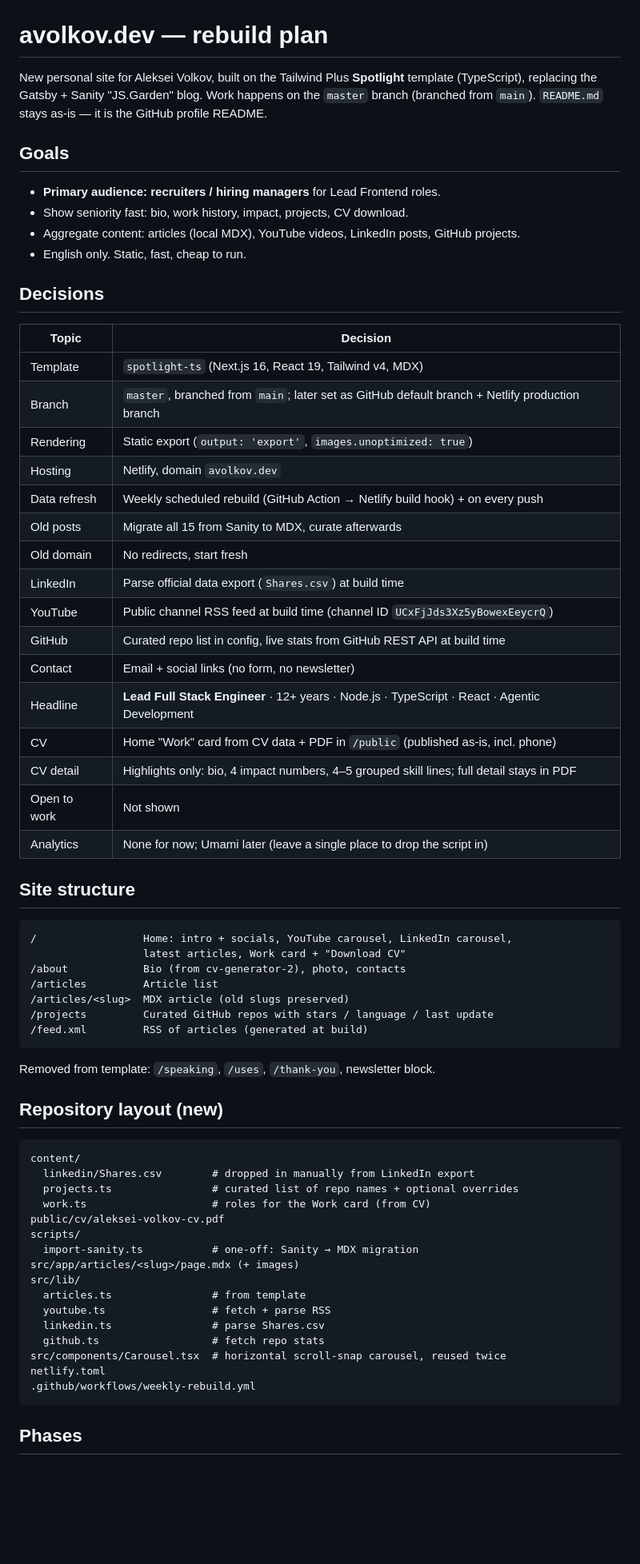
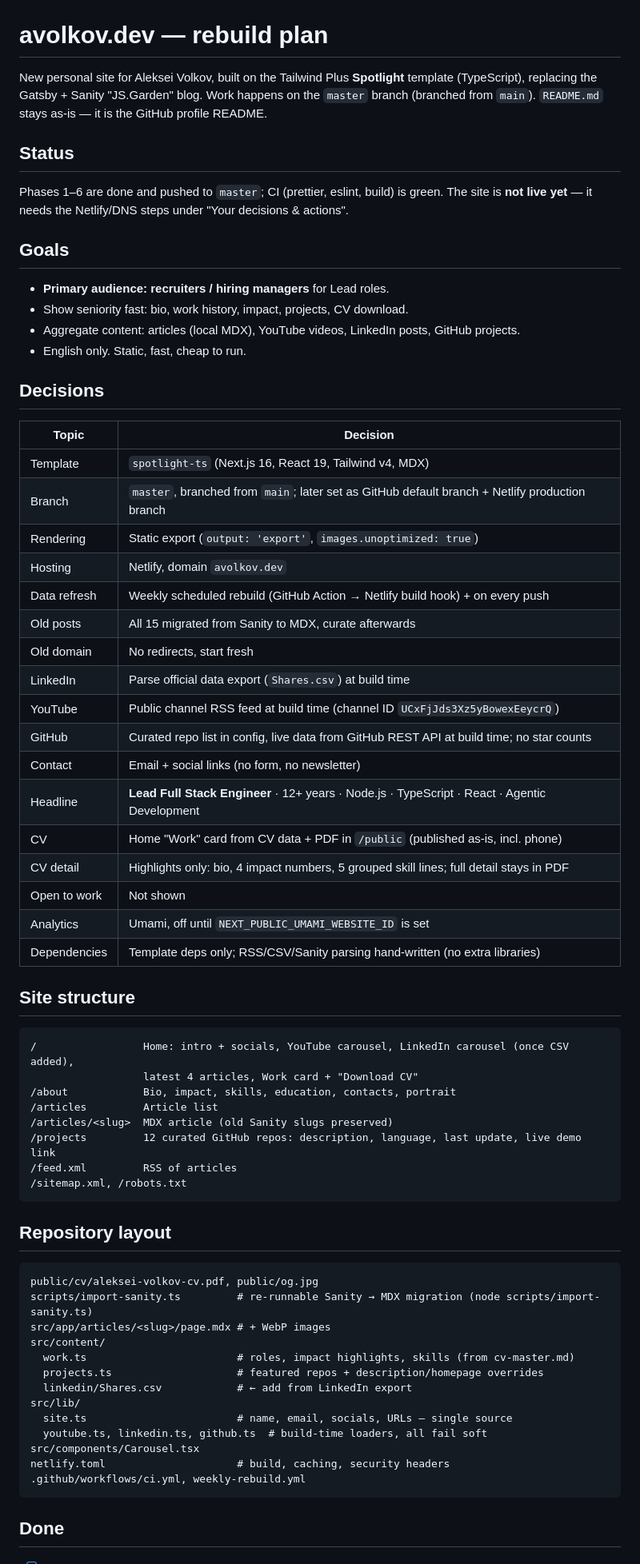
Before and after one commit to slimcandy/slimcandy, a Markdown page: PLAN.md, the part around one of its changes. Shown at 80% size. Drawn GitHub-style; blank space fills up the shorter version.

Commit message:
Update plan: status and open decisions

````diff
--- a/PLAN.md
+++ b/PLAN.md
@@ -4,68 +4,70 @@ New personal site for Aleksei Volkov, built on the Tailwind Plus **Spotlight** t
 replacing the Gatsby + Sanity "JS.Garden" blog. Work happens on the `master` branch (branched from `main`).
 `README.md` stays as-is — it is the GitHub profile README.
 
+## Status
+
+Phases 1–6 are done and pushed to `master`; CI (prettier, eslint, build) is green.
+The site is **not live yet** — it needs the Netlify/DNS steps under "Your decisions & actions".
+
 ## Goals
 
-- **Primary audience: recruiters / hiring managers** for Lead Frontend roles.
+- **Primary audience: recruiters / hiring managers** for Lead roles.
 - Show seniority fast: bio, work history, impact, projects, CV download.
 - Aggregate content: articles (local MDX), YouTube videos, LinkedIn posts, GitHub projects.
 - English only. Static, fast, cheap to run.
 
 ## Decisions
 
-| Topic | Decision |
-|---|---|
-| Template | `spotlight-ts` (Next.js 16, React 19, Tailwind v4, MDX) |
-| Branch | `master`, branched from `main`; later set as GitHub default branch + Netlify production branch |
-| Rendering | Static export (`output: 'export'`, `images.unoptimized: true`) |
-| Hosting | Netlify, domain `avolkov.dev` |
-| Data refresh | Weekly scheduled rebuild (GitHub Action → Netlify build hook) + on every push |
-| Old posts | Migrate all 15 from Sanity to MDX, curate afterwards |
-| Old domain | No redirects, start fresh |
-| LinkedIn | Parse official data export (`Shares.csv`) at build time |
-| YouTube | Public channel RSS feed at build time (channel ID `UCxFjJds3Xz5yBowexEeycrQ`) |
-| GitHub | Curated repo list in config, live stats from GitHub REST API at build time |
-| Contact | Email + social links (no form, no newsletter) |
-| Headline | **Lead Full Stack Engineer** · 12+ years · Node.js · TypeScript · React · Agentic Development |
-| CV | Home "Work" card from CV data + PDF in `/public` (published as-is, incl. phone) |
-| CV detail | Highlights only: bio, 4 impact numbers, 4–5 grouped skill lines; full detail stays in PDF |
-| Open to work | Not shown |
-| Analytics | None for now; Umami later (leave a single place to drop the script in) |
+| Topic        | Decision                                                                                        |
+| ------------ | ----------------------------------------------------------------------------------------------- |
+| Template     | `spotlight-ts` (Next.js 16, React 19, Tailwind v4, MDX)                                         |
+| Branch       | `master`, branched from `main`; later set as GitHub default branch + Netlify production branch  |
+| Rendering    | Static export (`output: 'export'`, `images.unoptimized: true`)                                  |
+| Hosting      | Netlify, domain `avolkov.dev`                                                                   |
+| Data refresh | Weekly scheduled rebuild (GitHub Action → Netlify build hook) + on every push                   |
+| Old posts    | All 15 migrated from Sanity to MDX, curate afterwards                                           |
+| Old domain   | No redirects, start fresh                                                                       |
+| LinkedIn     | Parse official data export (`Shares.csv`) at build time                                         |
+| YouTube      | Public channel RSS feed at build time (channel ID `UCxFjJds3Xz5yBowexEeycrQ`)                   |
+| GitHub       | Curated repo list in config, live data from GitHub REST API at build time; no star counts       |
+| Contact      | Email + social links (no form, no newsletter)                                                   |
+| Headline     | **Lead Full Stack Engineer** · 12+ years · Node.js · TypeScript · React · Agentic Development   |
+| CV           | Home "Work" card from CV data + PDF in `/public` (published as-is, incl. phone)                 |
+| CV detail    | Highlights only: bio, 4 impact numbers, 5 grouped skill lines; full detail stays in PDF         |
+| Open to work | Not shown                                                                                       |
+| Analytics    | Umami, off until `NEXT_PUBLIC_UMAMI_WEBSITE_ID` is set                                          |
+| Dependencies | Template deps only; RSS/CSV/Sanity parsing hand-written (no extra libraries)                    |
 
 ## Site structure
 
 ```
-/                 Home: intro + socials, YouTube carousel, LinkedIn carousel,
-                  latest articles, Work card + "Download CV"
-/about            Bio (from cv-generator-2), photo, contacts
+/                 Home: intro + socials, YouTube carousel, LinkedIn carousel (once CSV added),
+                  latest 4 articles, Work card + "Download CV"
+/about            Bio, impact, skills, education, contacts, portrait
 /articles         Article list
-/articles/<slug>  MDX article (old slugs preserved)
-/projects         Curated GitHub repos with stars / language / last update
-/feed.xml         RSS of articles (generated at build)
+/articles/<slug>  MDX article (old Sanity slugs preserved)
+/projects         12 curated GitHub repos: description, language, last update, live demo link
+/feed.xml         RSS of articles
+/sitemap.xml, /robots.txt
 ```
 
-Removed from template: `/speaking`, `/uses`, `/thank-you`, newsletter block.
-
-## Repository layout (new)
+## Repository layout
 
 ```
-content/
-  linkedin/Shares.csv        # dropped in manually from LinkedIn export
-  projects.ts                # curated list of repo names + optional overrides
-  work.ts                    # roles for the Work card (from CV)
-public/cv/aleksei-volkov-cv.pdf
-scripts/
-  import-sanity.ts           # one-off: Sanity → MDX migration
-src/app/articles/<slug>/page.mdx (+ images)
+public/cv/aleksei-volkov-cv.pdf, public/og.jpg
+scripts/import-sanity.ts         # re-runnable Sanity → MDX migration (node scripts/import-sanity.ts)
+src/app/articles/<slug>/page.mdx # + WebP images
+src/content/
+  work.ts                        # roles, impact highlights, skills (from cv-master.md)
+  projects.ts                    # featured repos + description/homepage overrides
+  linkedin/Shares.csv            # ← add from LinkedIn export
 src/lib/
-  articles.ts                # from template
-  youtube.ts                 # fetch + parse RSS
-  linkedin.ts                # parse Shares.csv
-  github.ts                  # fetch repo stats
-src/components/Carousel.tsx  # horizontal scroll-snap carousel, reused twice
-netlify.toml
-.github/workflows/weekly-rebuild.yml
+  site.ts                        # name, email, socials, URLs — single source
+  youtube.ts, linkedin.ts, github.ts  # build-time loaders, all fail soft
+src/components/Carousel.tsx
+netlify.toml                     # build, caching, security headers
+.github/workflows/ci.yml, weekly-rebuild.yml
 ```
 
-## Phases
+## Done
 
````
Also changed, not shown: other parts of PLAN.md (+49 -56 lines).
